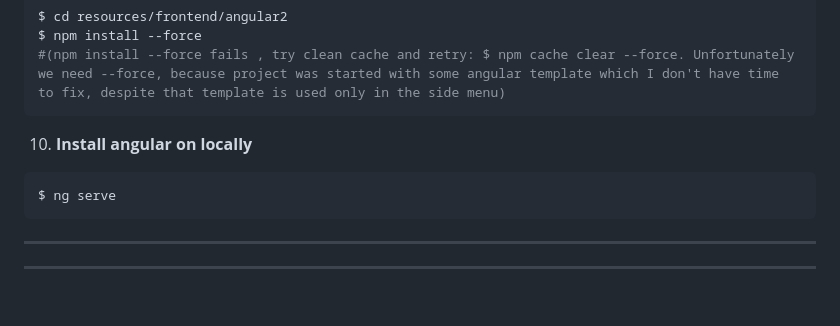
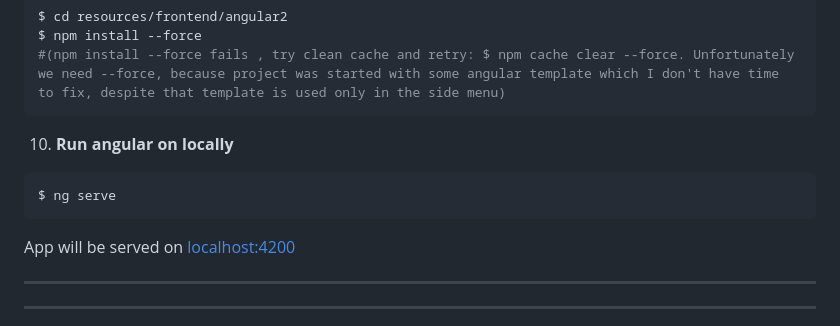
Before and after one commit to georgirtodorov/hr-app-review, a Markdown page: README.md, the part around the change. Rendered like a GitHub page; blank space fills up the shorter version.

Commit message:
add info for serving angular at port

````diff
--- a/README.md
+++ b/README.md
@@ -87,10 +87,11 @@ $ npm install --force
 #(npm install --force fails , try clean cache and retry: $ npm cache clear --force. Unfortunately we need --force, because project was started with some angular template which I don't have time to fix, despite that template is used only in the side menu)
 ```
 
-10. **Install angular on locally**
+10. **Run angular on locally**
 ```bash
 $ ng serve
 ```
+App will be  served on [localhost:4200](http://localhost:4200)
 ***
 ***
 
````
